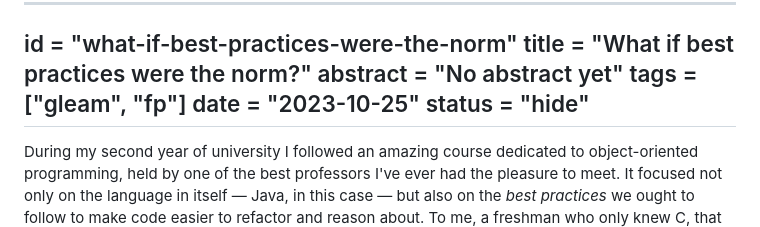
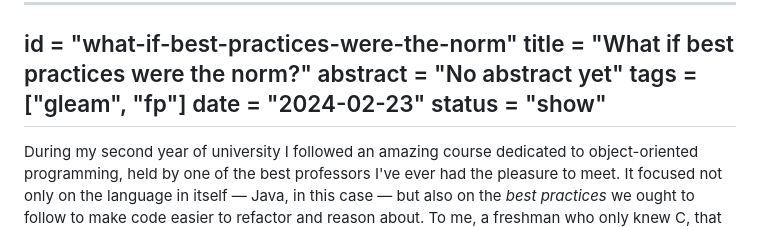
Before and after one commit to giacomocavalieri/giacomocavalieri.me, a Markdown page: posts/what-if-best-practices-were-the-norm.md, the part around the change. Rendered like a GitHub page.

Commit message:
show preview post

```diff
--- a/posts/what-if-best-practices-were-the-norm.md
+++ b/posts/what-if-best-practices-were-the-norm.md
@@ -3,8 +3,8 @@ id = "what-if-best-practices-were-the-norm"
 title = "What if best practices were the norm?"
 abstract = "No abstract yet"
 tags = ["gleam", "fp"]
-date = "2023-10-25"
-status = "hide"
+date = "2024-02-23"
+status = "show"
 ---
 
 During my second year of university I followed an amazing course dedicated to
```
